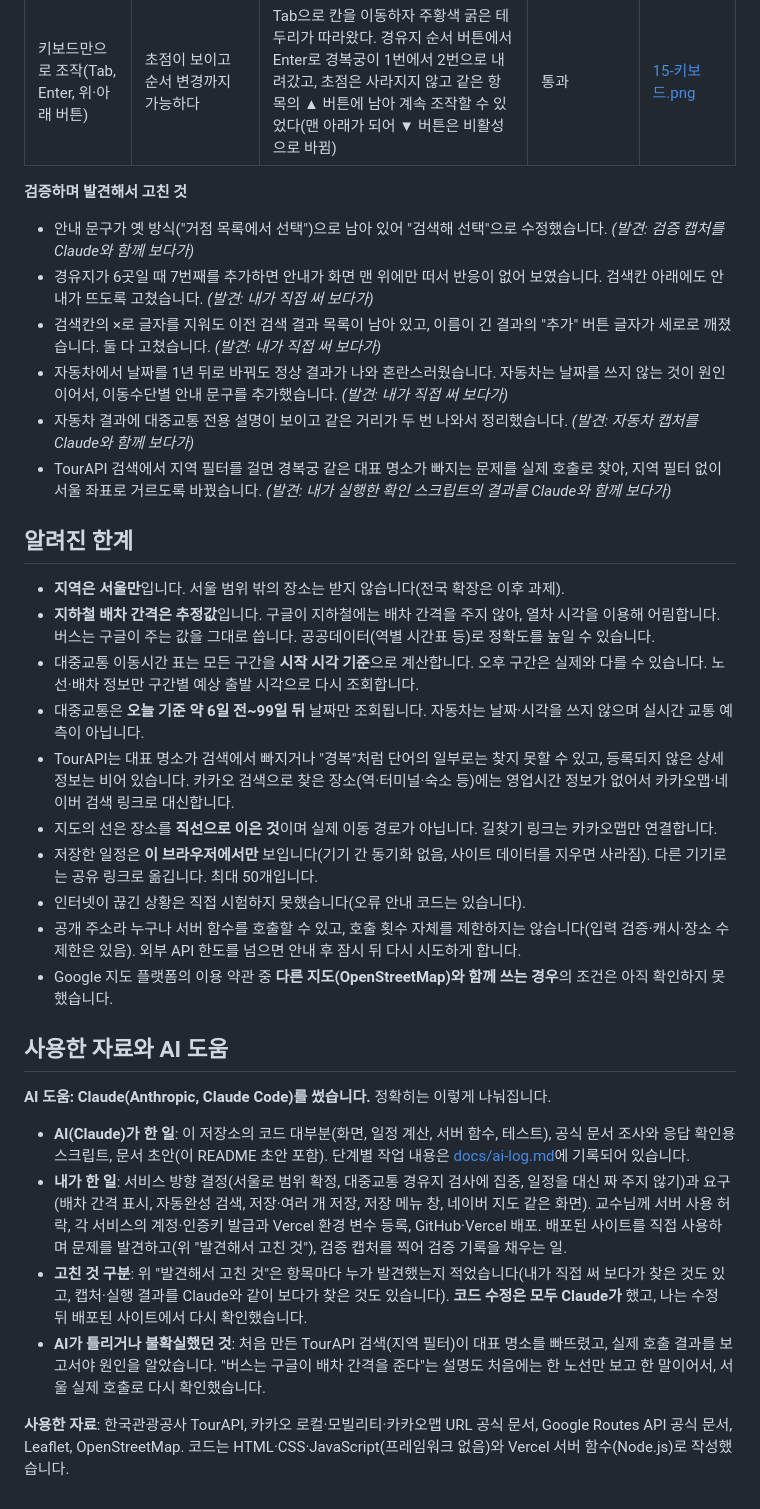
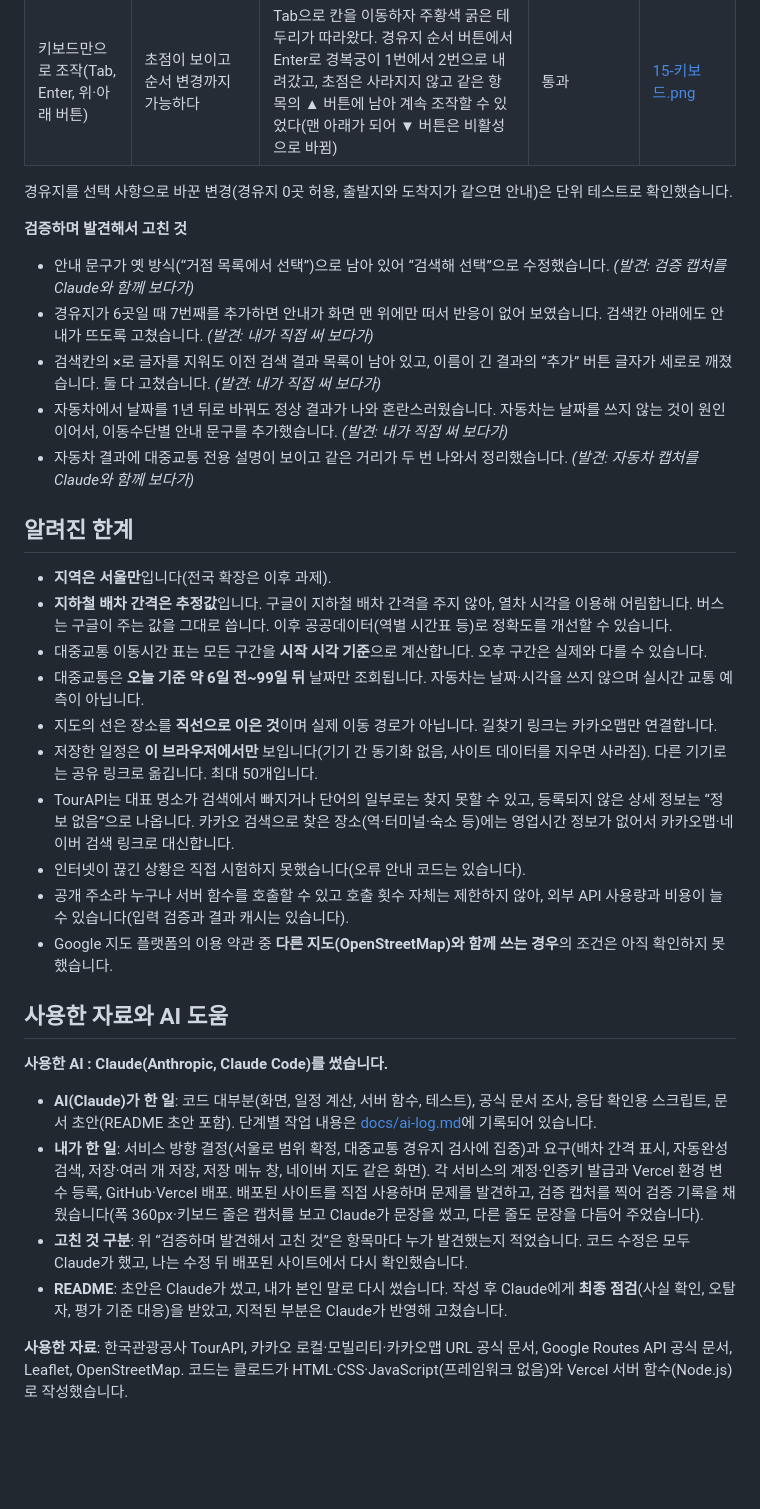
Before and after one commit to umggae/itda, a Markdown page: README.md, the part around one of its changes. GitHub-like rendering; blank space fills up the shorter version.

```diff
--- a/README.md
+++ b/README.md
@@ -82,34 +80,35 @@
 | 키보드만으로 조작(Tab, Enter, 위·아래 버튼) | 초점이 보이고 순서 변경까지 가능하다 | Tab으로 칸을 이동하자 주황색 굵은 테두리가 따라왔다. 경유지 순서 버튼에서 Enter로 경복궁이 1번에서 2번으로 내려갔고, 초점은 사라지지 않고 같은 항목의 ▲ 버튼에 남아 계속 조작할 수 있었다(맨 아래가 되어 ▼ 버튼은 비활성으로 바뀜) | 통과 | [15-키보드.png](docs/evidence/15-키보드.png) |
+
+경유지를 선택 사항으로 바꾼 변경(경유지 0곳 허용, 출발지와 도착지가 같으면 안내)은 단위 테스트로 확인했습니다.
 
 **검증하며 발견해서 고친 것**
 
-- 안내 문구가 옛 방식("거점 목록에서 선택")으로 남아 있어 "검색해 선택"으로 수정했습니다. *(발견: 검증 캡처를 Claude와 함께 보다가)*
+- 안내 문구가 옛 방식(“거점 목록에서 선택”)으로 남아 있어 “검색해 선택”으로 수정했습니다. *(발견: 검증 캡처를 Claude와 함께 보다가)*
 - 경유지가 6곳일 때 7번째를 추가하면 안내가 화면 맨 위에만 떠서 반응이 없어 보였습니다. 검색칸 아래에도 안내가 뜨도록 고쳤습니다. *(발견: 내가 직접 써 보다가)*
-- 검색칸의 ×로 글자를 지워도 이전 검색 결과 목록이 남아 있고, 이름이 긴 결과의 "추가" 버튼 글자가 세로로 깨졌습니다. 둘 다 고쳤습니다. *(발견: 내가 직접 써 보다가)*
+- 검색칸의 ×로 글자를 지워도 이전 검색 결과 목록이 남아 있고, 이름이 긴 결과의 “추가” 버튼 글자가 세로로 깨졌습니다. 둘 다 고쳤습니다. *(발견: 내가 직접 써 보다가)*
 - 자동차에서 날짜를 1년 뒤로 바꿔도 정상 결과가 나와 혼란스러웠습니다. 자동차는 날짜를 쓰지 않는 것이 원인이어서, 이동수단별 안내 문구를 추가했습니다. *(발견: 내가 직접 써 보다가)*
 - 자동차 결과에 대중교통 전용 설명이 보이고 같은 거리가 두 번 나와서 정리했습니다. *(발견: 자동차 캡처를 Claude와 함께 보다가)*
-- TourAPI 검색에서 지역 필터를 걸면 경복궁 같은 대표 명소가 빠지는 문제를 실제 호출로 찾아, 지역 필터 없이 서울 좌표로 거르도록 바꿨습니다. *(발견: 내가 실행한 확인 스크립트의 결과를 Claude와 함께 보다가)*
 
 ## 알려진 한계
 
-- **지역은 서울만**입니다. 서울 범위 밖의 장소는 받지 않습니다(전국 확장은 이후 과제).
-- **지하철 배차 간격은 추정값**입니다. 구글이 지하철에는 배차 간격을 주지 않아, 열차 시각을 이용해 어림합니다. 버스는 구글이 주는 값을 그대로 씁니다. 공공데이터(역별 시간표 등)로 정확도를 높일 수 있습니다.
-- 대중교통 이동시간 표는 모든 구간을 **시작 시각 기준**으로 계산합니다. 오후 구간은 실제와 다를 수 있습니다. 노선·배차 정보만 구간별 예상 출발 시각으로 다시 조회합니다.
+- **지역은 서울만**입니다(전국 확장은 이후 과제).
+- **지하철 배차 간격은 추정값**입니다. 구글이 지하철 배차 간격을 주지 않아, 열차 시각을 이용해 어림합니다. 버스는 구글이 주는 값을 그대로 씁니다. 이후 공공데이터(역별 시간표 등)로 정확도를 개선할 수 있습니다.
+- 대중교통 이동시간 표는 모든 구간을 **시작 시각 기준**으로 계산합니다. 오후 구간은 실제와 다를 수 있습니다.
 - 대중교통은 **오늘 기준 약 6일 전~99일 뒤** 날짜만 조회됩니다. 자동차는 날짜·시각을 쓰지 않으며 실시간 교통 예측이 아닙니다.
-- TourAPI는 대표 명소가 검색에서 빠지거나 "경복"처럼 단어의 일부로는 찾지 못할 수 있고, 등록되지 않은 상세 정보는 비어 있습니다. 카카오 검색으로 찾은 장소(역·터미널·숙소 등)에는 영업시간 정보가 없어서 카카오맵·네이버 검색 링크로 대신합니다.
 - 지도의 선은 장소를 **직선으로 이은 것**이며 실제 이동 경로가 아닙니다. 길찾기 링크는 카카오맵만 연결합니다.
 - 저장한 일정은 **이 브라우저에서만** 보입니다(기기 간 동기화 없음, 사이트 데이터를 지우면 사라짐). 다른 기기로는 공유 링크로 옮깁니다. 최대 50개입니다.
+- TourAPI는 대표 명소가 검색에서 빠지거나 단어의 일부로는 찾지 못할 수 있고, 등록되지 않은 상세 정보는 “정보 없음”으로 나옵니다. 카카오 검색으로 찾은 장소(역·터미널·숙소 등)에는 영업시간 정보가 없어서 카카오맵·네이버 검색 링크로 대신합니다.
 - 인터넷이 끊긴 상황은 직접 시험하지 못했습니다(오류 안내 코드는 있습니다).
-- 공개 주소라 누구나 서버 함수를 호출할 수 있고, 호출 횟수 자체를 제한하지는 않습니다(입력 검증·캐시·장소 수 제한은 있음). 외부 API 한도를 넘으면 안내 후 잠시 뒤 다시 시도하게 합니다.
+- 공개 주소라 누구나 서버 함수를 호출할 수 있고 호출 횟수 자체는 제한하지 않아, 외부 API 사용량과 비용이 늘 수 있습니다(입력 검증과 결과 캐시는 있습니다).
 - Google 지도 플랫폼의 이용 약관 중 **다른 지도(OpenStreetMap)와 함께 쓰는 경우**의 조건은 아직 확인하지 못했습니다.
 
 ## 사용한 자료와 AI 도움
 
-**AI 도움: Claude(Anthropic, Claude Code)를 썼습니다.** 정확히는 이렇게 나눠집니다.
+**사용한 AI : Claude(Anthropic, Claude Code)를 썼습니다.**
 
-- **AI(Claude)가 한 일**: 이 저장소의 코드 대부분(화면, 일정 계산, 서버 함수, 테스트), 공식 문서 조사와 응답 확인용 스크립트, 문서 초안(이 README 초안 포함). 단계별 작업 내용은 [docs/ai-log.md](docs/ai-log.md)에 기록되어 있습니다.
-- **내가 한 일**: 서비스 방향 결정(서울로 범위 확정, 대중교통 경유지 검사에 집중, 일정을 대신 짜 주지 않기)과 요구(배차 간격 표시, 자동완성 검색, 저장·여러 개 저장, 저장 메뉴 창, 네이버 지도 같은 화면). 교수님께 서버 사용 허락, 각 서비스의 계정·인증키 발급과 Vercel 환경 변수 등록, GitHub·Vercel 배포. 배포된 사이트를 직접 사용하며 문제를 발견하고(위 "발견해서 고친 것"), 검증 캡처를 찍어 검증 기록을 채우는 일.
-- **고친 것 구분**: 위 "발견해서 고친 것"은 항목마다 누가 발견했는지 적었습니다(내가 직접 써 보다가 찾은 것도 있고, 캡처·실행 결과를 Claude와 같이 보다가 찾은 것도 있습니다). **코드 수정은 모두 Claude가** 했고, 나는 수정 뒤 배포된 사이트에서 다시 확인했습니다.
-- **AI가 틀리거나 불확실했던 것**: 처음 만든 TourAPI 검색(지역 필터)이 대표 명소를 빠뜨렸고, 실제 호출 결과를 보고서야 원인을 알았습니다. "버스는 구글이 배차 간격을 준다"는 설명도 처음에는 한 노선만 보고 한 말이어서, 서울 실제 호출로 다시 확인했습니다.
+- **AI(Claude)가 한 일**: 코드 대부분(화면, 일정 계산, 서버 함수, 테스트), 공식 문서 조사, 응답 확인용 스크립트, 문서 초안(README 초안 포함). 단계별 작업 내용은 [docs/ai-log.md](docs/ai-log.md)에 기록되어 있습니다.
+- **내가 한 일**: 서비스 방향 결정(서울로 범위 확정, 대중교통 경유지 검사에 집중)과 요구(배차 간격 표시, 자동완성 검색, 저장·여러 개 저장, 저장 메뉴 창, 네이버 지도 같은 화면). 각 서비스의 계정·인증키 발급과 Vercel 환경 변수 등록, GitHub·Vercel 배포. 배포된 사이트를 직접 사용하며 문제를 발견하고, 검증 캡처를 찍어 검증 기록을 채웠습니다(폭 360px·키보드 줄은 캡처를 보고 Claude가 문장을 썼고, 다른 줄도 문장을 다듬어 주었습니다).
+- **고친 것 구분**: 위 “검증하며 발견해서 고친 것”은 항목마다 누가 발견했는지 적었습니다. 코드 수정은 모두 Claude가 했고, 나는 수정 뒤 배포된 사이트에서 다시 확인했습니다.
+- **README**: 초안은 Claude가 썼고, 내가 본인 말로 다시 썼습니다. 작성 후 Claude에게 **최종 점검**(사실 확인, 오탈자, 평가 기준 대응)을 받았고, 지적된 부분은 Claude가 반영해 고쳤습니다.
 
-**사용한 자료**: 한국관광공사 TourAPI, 카카오 로컬·모빌리티·카카오맵 URL 공식 문서, Google Routes API 공식 문서, Leaflet, OpenStreetMap. 코드는 HTML·CSS·JavaScript(프레임워크 없음)와 Vercel 서버 함수(Node.js)로 작성했습니다.
+**사용한 자료**: 한국관광공사 TourAPI, 카카오 로컬·모빌리티·카카오맵 URL 공식 문서, Google Routes API 공식 문서, Leaflet, OpenStreetMap. 코드는 클로드가 HTML·CSS·JavaScript(프레임워크 없음)와 Vercel 서버 함수(Node.js)로 작성했습니다.
```
Also changed, not shown: other parts of README.md (+49 -51 lines), docs/verification.md (+0 -1 lines).
